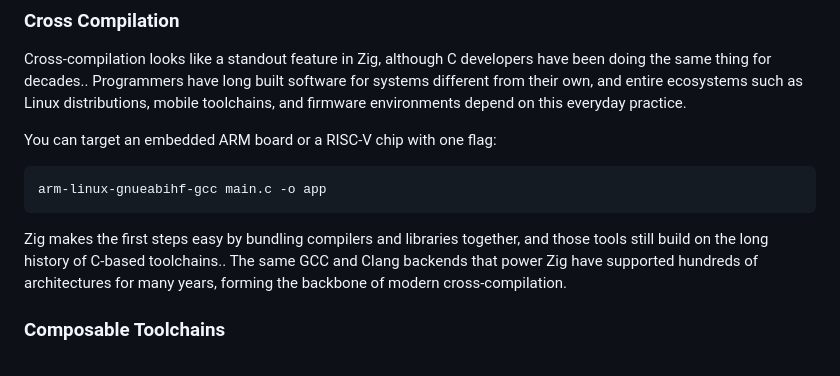
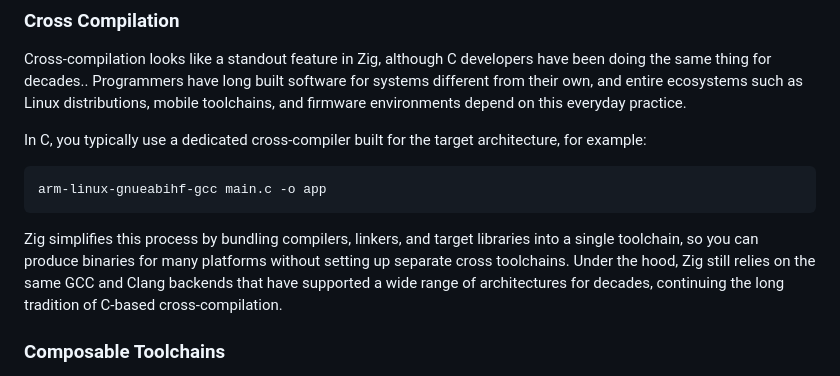
Before and after one commit to little-book-of/c, a Markdown page: articles/zig-is-cool-c-is-cooler.md, the part around the change. GitHub-like rendering.

Commit message:
Enhance cross-compilation section in Zig article
Clarify the comparison between Zig and C in terms of cross-compilation. Highlight how Zig simplifies the process by bundling tools, while C typically requires separate cross-compilers.

````diff
--- a/articles/zig-is-cool-c-is-cooler.md
+++ b/articles/zig-is-cool-c-is-cooler.md
@@ -26,13 +26,13 @@ A typical system already includes all the headers, linkers, and libraries you ne
 
 Cross-compilation looks like a standout feature in Zig, although C developers have been doing the same thing for decades.. Programmers have long built software for systems different from their own, and entire ecosystems such as Linux distributions, mobile toolchains, and firmware environments depend on this everyday practice.
 
-You can target an embedded ARM board or a RISC-V chip with one flag:
+In C, you typically use a dedicated cross-compiler built for the target architecture, for example:
 
 ```bash
 arm-linux-gnueabihf-gcc main.c -o app
 ```
 
-Zig makes the first steps easy by bundling compilers and libraries together, and those tools still build on the long history of C-based toolchains.. The same GCC and Clang backends that power Zig have supported hundreds of architectures for many years, forming the backbone of modern cross-compilation.
+Zig simplifies this process by bundling compilers, linkers, and target libraries into a single toolchain, so you can produce binaries for many platforms without setting up separate cross toolchains. Under the hood, Zig still relies on the same GCC and Clang backends that have supported a wide range of architectures for decades, continuing the long tradition of C-based cross-compilation.
 
 ### Composable Toolchains
 
````
